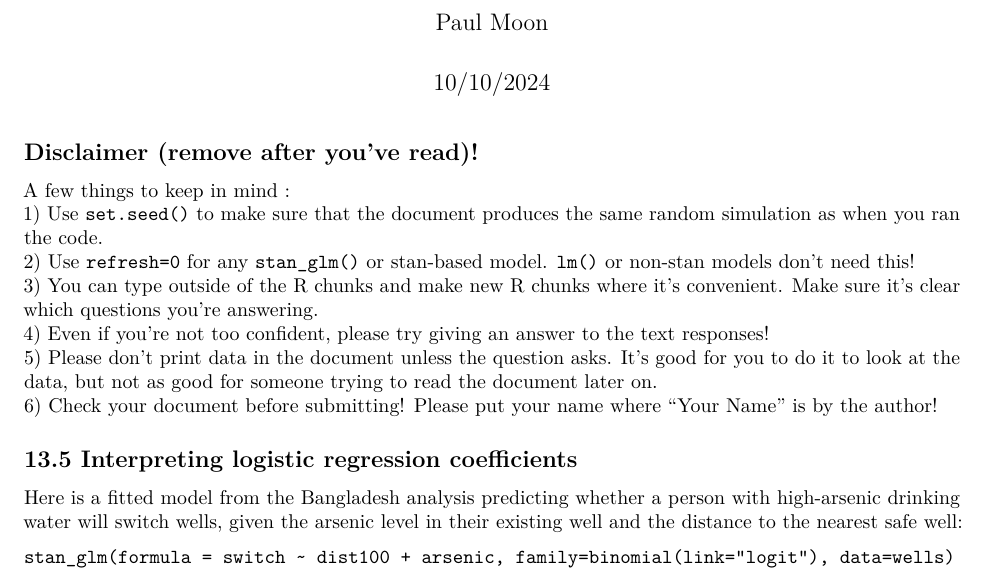
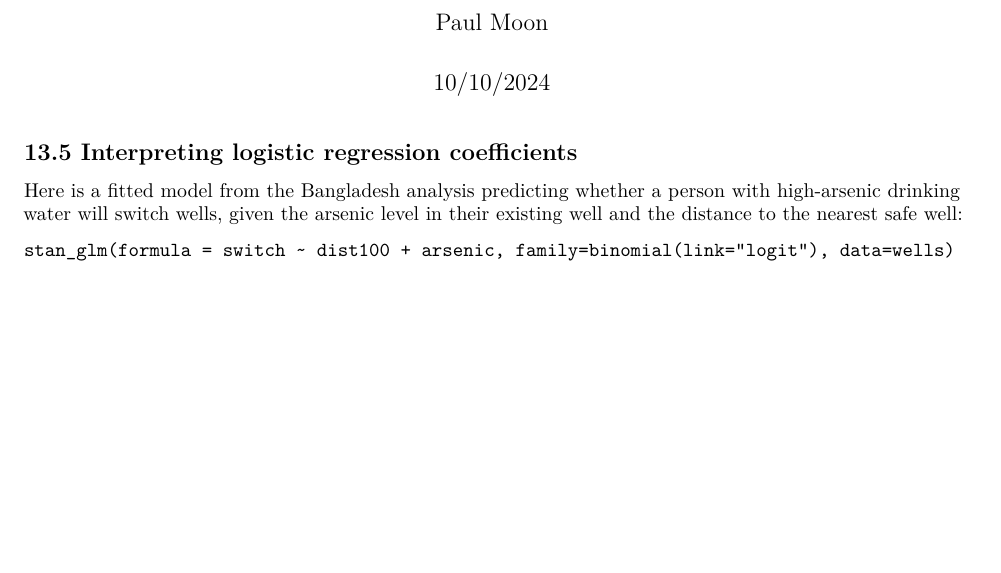
Before and after one commit to phmoon01/678_Homework, an R Markdown document (MA678 HW4.Rmd): part of page 1 of 9 before the commit and part of page 1 of 8 after it, cut so that both start at the same text, the shorter picture padded with empty space. Rendered offline with R 4.5, knitr and Pandoc, then LaTeX, with nearby package versions; some code elsewhere in the file could not run offline.

Commit message:
10/10/2024 9:45pm

````diff
--- a/MA678 HW4.Rmd
+++ b/MA678 HW4.Rmd
@@ -14,18 +14,6 @@ library(dplyr)
 library(data.table)
 library(arm)
 ```
-
-## Disclaimer (remove after you've read)!
-
-A few things to keep in mind :
-1) Use `set.seed()` to make sure that the document produces the same random simulation as when you ran the code.
-2) Use `refresh=0` for any `stan_glm()` or stan-based model. `lm()` or non-stan models don't need this!
-3) You can type outside of the R chunks and make new R chunks where it's convenient. Make sure it's clear which questions you're answering.
-4) Even if you're not too confident, please try giving an answer to the text responses!
-5) Please don't print data in the document unless the question asks. It's good for you to do it to look at the data, but not as good for someone trying to read the document later on.
-6) Check your document before submitting! Please put your name where "Your Name" is by the author!
-
-
 
 ## 13.5 Interpreting logistic regression coefficients
 Here is a fitted model from the Bangladesh analysis predicting whether a person with high-arsenic drinking water will switch wells, given the  arsenic level in their existing well and the distance to the nearest safe well:
````
Also changed, not shown: MA678-HW4.pdf.
